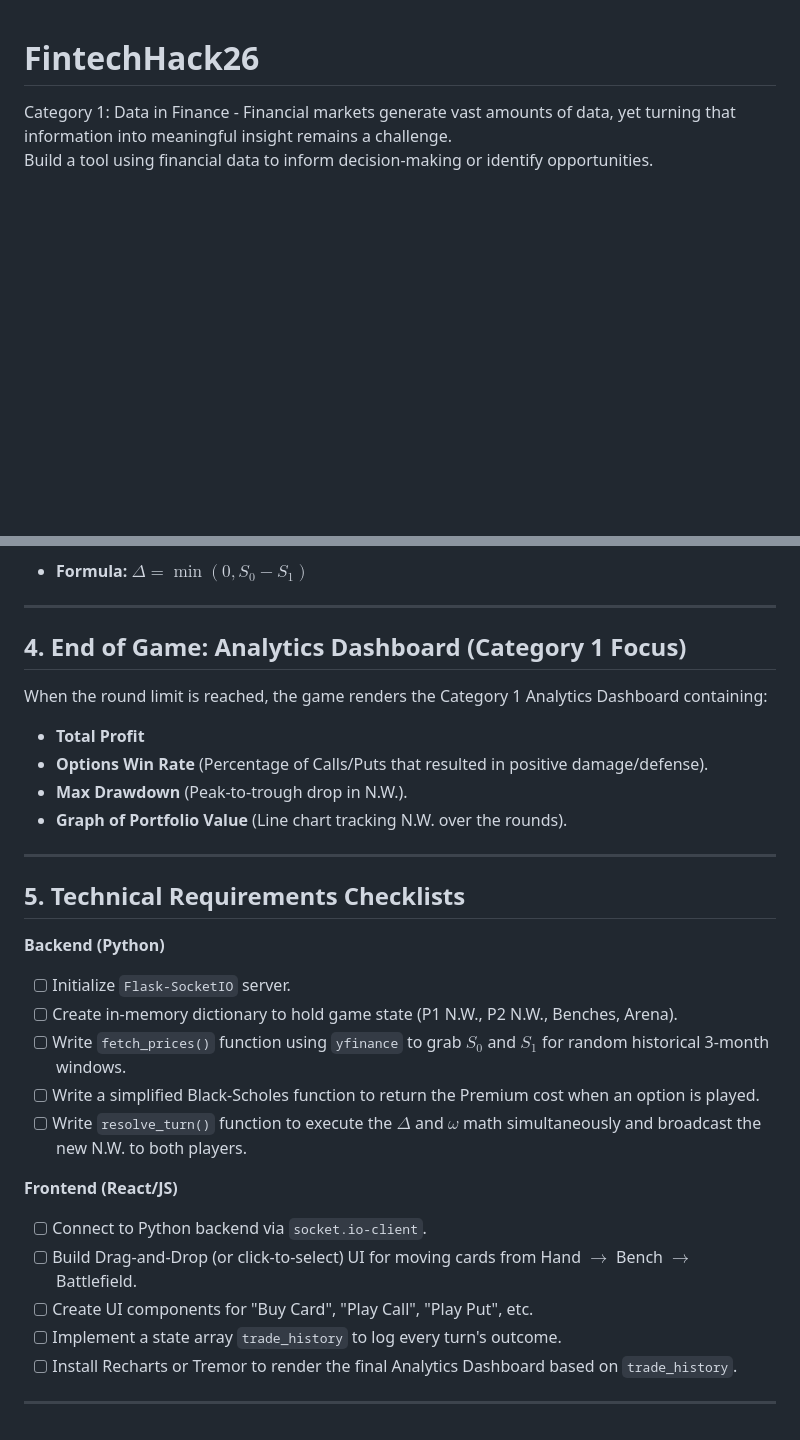
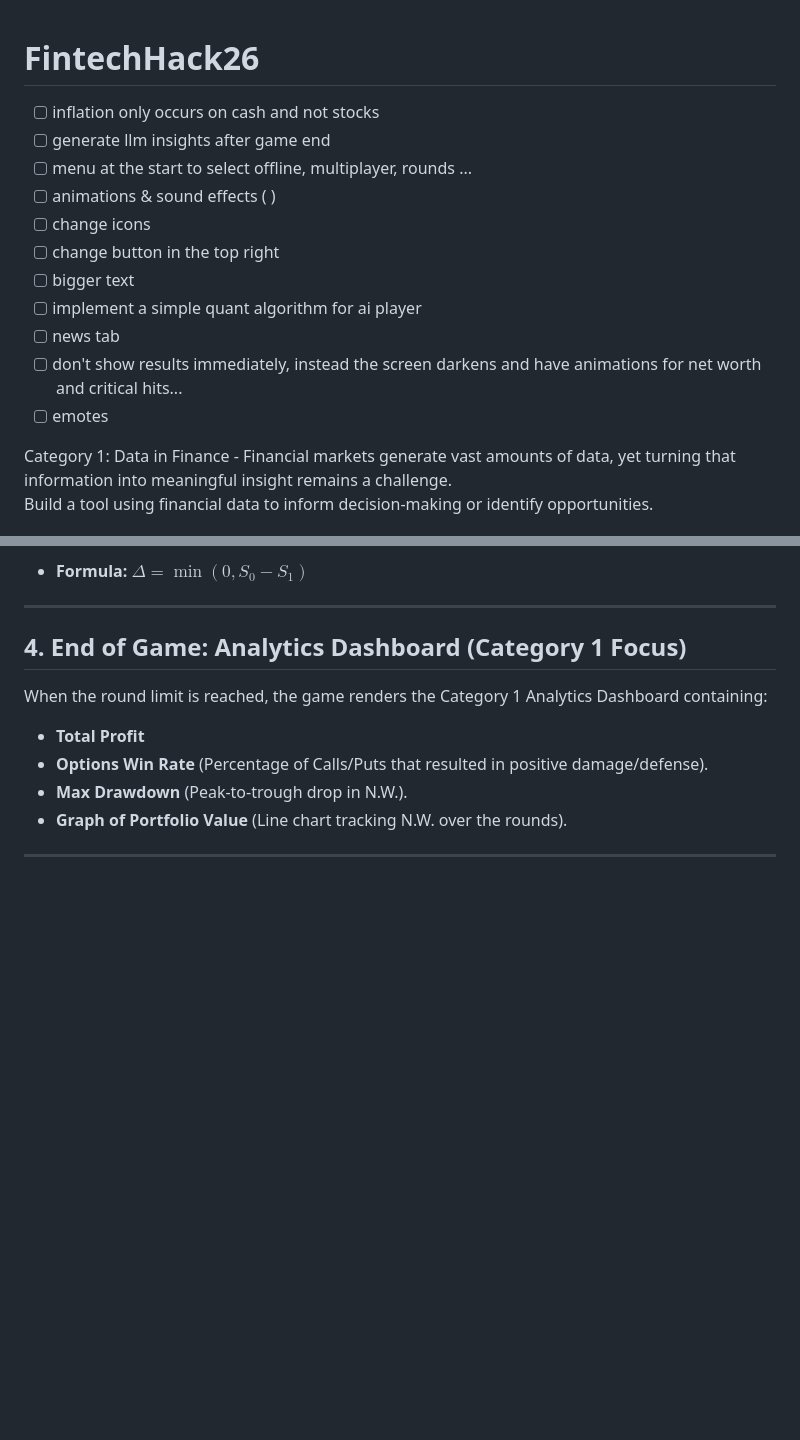
Before and after one commit to edwi-n/FintechHack26, a Markdown page: README.md, 2 parts joined by grey strips. GitHub-like rendering; blank space fills up the shorter version.

Commit message:
Update README with feature checklist and remove requirements
Added a checklist of features and removed the technical requirements section.

```diff
--- a/README.md
+++ b/README.md
@@ -1,4 +1,16 @@
 # FintechHack26
+
+* [ ] inflation only occurs on cash and not stocks
+* [ ] generate llm insights after game end
+* [ ] menu at the start to select offline, multiplayer, rounds ...
+* [ ] animations & sound effects ( )
+* [ ] change icons
+* [ ] change button in the top right
+* [ ] bigger text
+* [ ] implement a simple quant algorithm for ai player
+* [ ] news tab
+* [ ] don't show results immediately, instead the screen darkens and have animations for net worth and critical hits...
+* [ ] emotes
 
 Category 1:
 Data in Finance - Financial markets generate vast amounts of data, yet turning that information into meaningful insight remains a challenge.
@@ -112,23 +124,3 @@ When the round limit is reached, the game renders the Category 1 Analytics Dashb
 * **Graph of Portfolio Value** (Line chart tracking N.W. over the rounds).
 
 ---
-
-## 5. Technical Requirements Checklists
-
-**Backend (Python)**
-
-* [ ] Initialize `Flask-SocketIO` server.
-* [ ] Create in-memory dictionary to hold game state (P1 N.W., P2 N.W., Benches, Arena).
-* [ ] Write `fetch_prices()` function using `yfinance` to grab $S_0$ and $S_1$ for random historical 3-month windows.
-* [ ] Write a simplified Black-Scholes function to return the Premium cost when an option is played.
-* [ ] Write `resolve_turn()` function to execute the $\Delta$ and $\omega$ math simultaneously and broadcast the new N.W. to both players.
-
-**Frontend (React/JS)**
-
-* [ ] Connect to Python backend via `socket.io-client`.
-* [ ] Build Drag-and-Drop (or click-to-select) UI for moving cards from Hand $\rightarrow$ Bench $\rightarrow$ Battlefield.
-* [ ] Create UI components for "Buy Card", "Play Call", "Play Put", etc.
-* [ ] Implement a state array `trade_history` to log every turn's outcome.
-* [ ] Install Recharts or Tremor to render the final Analytics Dashboard based on `trade_history`.
-
----
```
